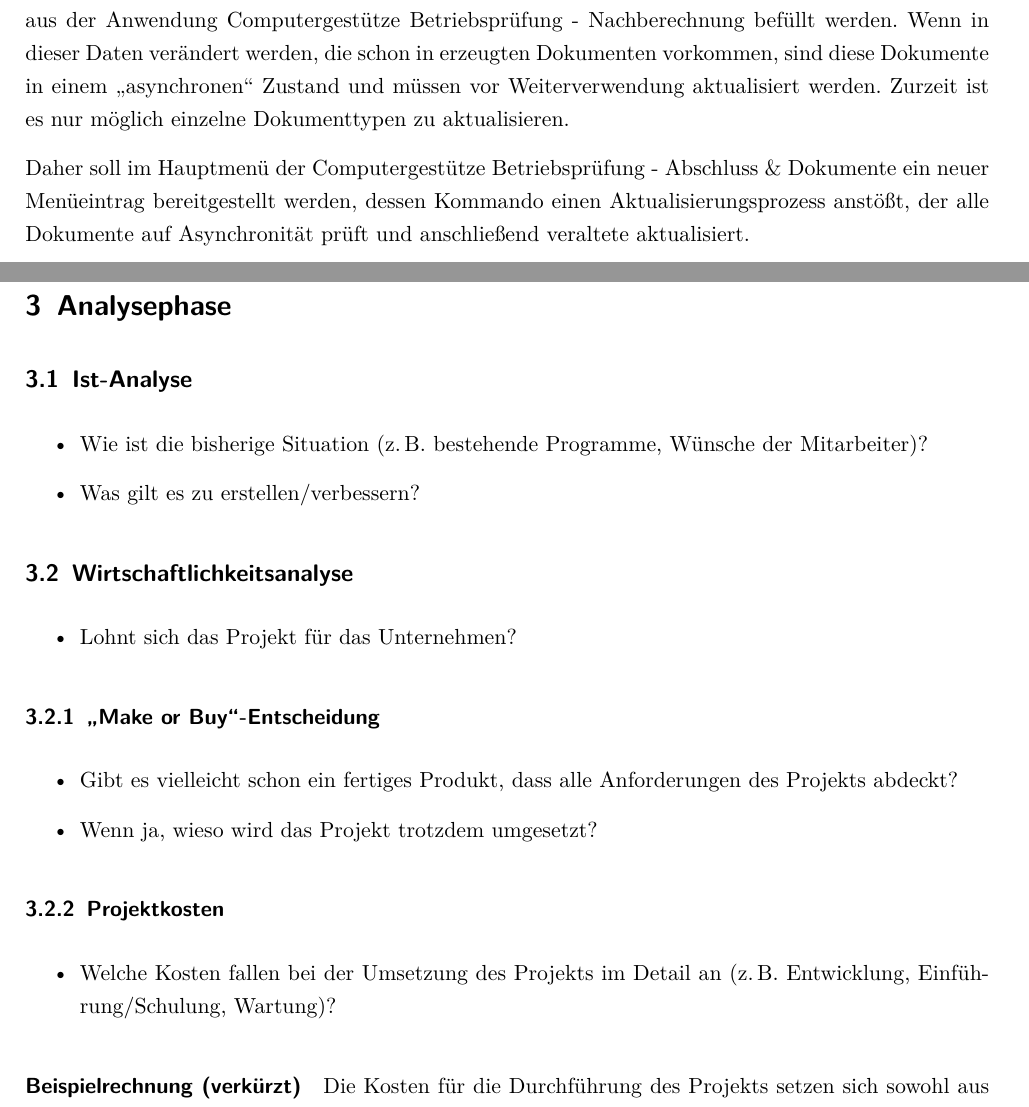
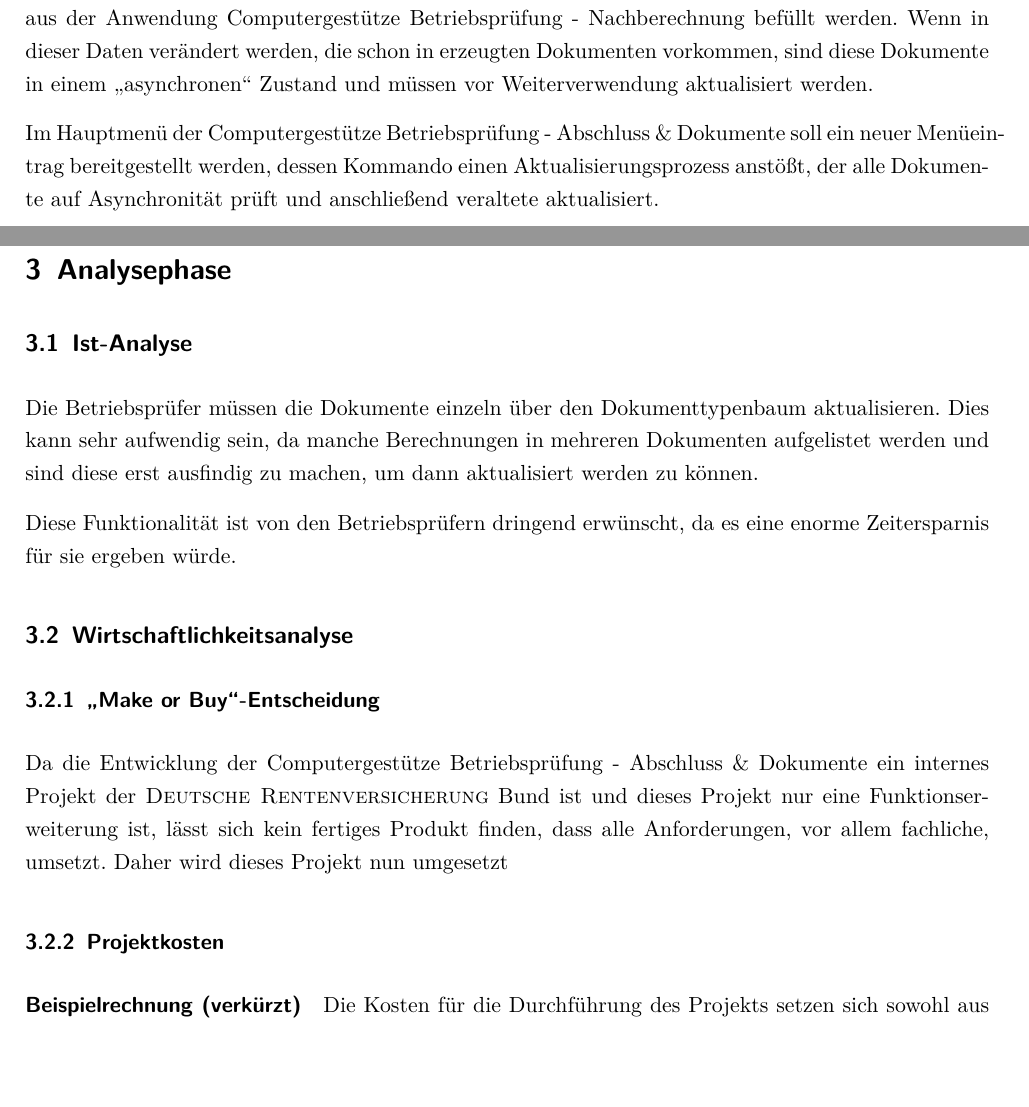
Before and after one commit to guidoeckelt/Projektdokumentation, a LaTeX document (Projektdokumentation.tex, which reads Inhalt/Analysephase.tex, Inhalt/Einleitung.tex): two parts of pages 9 and 14 of 42, joined at a grey line, cut so that both start at the same text, the shorter picture padded with empty space. The pictures show the PDF file Projektdokumentation.pdf that the author committed with the source.

Commit message:
Analyse added + Einleitung/Projektplanung adjusted

```diff
--- a/Inhalt/Analysephase.tex
+++ b/Inhalt/Analysephase.tex
@@ -7,32 +7,20 @@
 
 \subsection{Ist-Analyse}
 \label{sec:IstAnalyse}
-\begin{itemize}
-	\item Wie ist die bisherige Situation (\zB bestehende Programme, Wünsche der Mitarbeiter)?
-	\item Was gilt es zu erstellen/verbessern?
-\end{itemize}
 
+Die Betriebsprüfer müssen die Dokumente einzeln über den Dokumenttypenbaum aktualisieren. Dies kann sehr aufwendig sein, da manche Berechnungen in mehreren Dokumenten aufgelistet werden und sind diese erst ausfindig zu machen, um dann aktualisiert werden zu können.
 
+Diese Funktionalität ist von den Betriebsprüfern dringend erwünscht, da es eine enorme Zeitersparnis für sie ergeben würde.
 \subsection{Wirtschaftlichkeitsanalyse}
 \label{sec:Wirtschaftlichkeitsanalyse}
-\begin{itemize}
-	\item Lohnt sich das Projekt für das Unternehmen?
-\end{itemize}
-
 
 \subsubsection{\gqq{Make or Buy}-Entscheidung}
 \label{sec:MakeOrBuyEntscheidung}
-\begin{itemize}
-	\item Gibt es vielleicht schon ein fertiges Produkt, dass alle Anforderungen des Projekts abdeckt?
-	\item Wenn ja, wieso wird das Projekt trotzdem umgesetzt?
-\end{itemize}
 
+Da die Entwicklung der \CBPAD ein internes Projekt der \DRV ist und dieses Projekt nur eine Funktionserweiterung ist, lässt sich kein fertiges Produkt finden, dass alle Anforderungen, vor allem fachliche, umsetzt. Daher wird dieses Projekt nun umgesetzt
 
 \subsubsection{Projektkosten}
 \label{sec:Projektkosten}
-\begin{itemize}
-	\item Welche Kosten fallen bei der Umsetzung des Projekts im Detail an (\zB Entwicklung, Einführung/Schulung, Wartung)?
-\end{itemize}
 
 \paragraph{Beispielrechnung (verkürzt)}
 Die Kosten für die Durchführung des Projekts setzen sich sowohl aus Personal-, als auch aus Ressourcenkosten zusammen.
--- a/Inhalt/Einleitung.tex
+++ b/Inhalt/Einleitung.tex
@@ -25,9 +25,9 @@ Für die Überprüfung von Sozialabgaben entwickelt die IT-Abteilung der \DRV ve
 \subsection{Projektziel}
 \label{sec:Projektziel}
 
-Der Betriebsprüfer erstellen und bearbeiten Dokumente und Anlagen, die mit Daten von Berechnungen aus der Anwendung \CBPNB befüllt werden. Wenn in dieser Daten verändert werden, die schon in erzeugten Dokumenten vorkommen, sind diese Dokumente in einem „asynchronen“ Zustand und müssen vor Weiterverwendung aktualisiert werden. Zurzeit ist es nur möglich einzelne Dokumenttypen zu aktualisieren.
+Die Betriebsprüfer erstellen und bearbeiten Dokumente und Anlagen, die mit Daten von Berechnungen aus der Anwendung \CBPNB befüllt werden. Wenn in dieser Daten verändert werden, die schon in erzeugten Dokumenten vorkommen, sind diese Dokumente in einem „asynchronen“ Zustand und müssen vor Weiterverwendung aktualisiert werden.
 
-Daher soll im Hauptmenü der \CBPAD ein neuer Menüeintrag bereitgestellt werden, dessen Kommando einen Aktualisierungsprozess anstößt, der alle Dokumente auf Asynchronität prüft und anschließend veraltete aktualisiert.
+Im Hauptmenü der \CBPAD soll ein neuer Menüeintrag bereitgestellt werden, dessen Kommando einen Aktualisierungsprozess anstößt, der alle Dokumente auf Asynchronität prüft und anschließend veraltete aktualisiert.
 
 Für die verschiedenen Dokumenttypen gibt es zurzeit auch noch unterschiedliche Strukturen, wie die jeweiligen Dokumente neu erzeugt werden. Für die Funktionalität „Globales Aktualisieren“ sollen nun alle Dokumenttypen auf eine Struktur umgebaut werden.
 
```
Also changed, not shown: Inhalt/Projektplanung.tex (+1 -1 lines), Projektdokumentation.pdf, Inhalt/Analysephase.tex (22 more changed lines).
